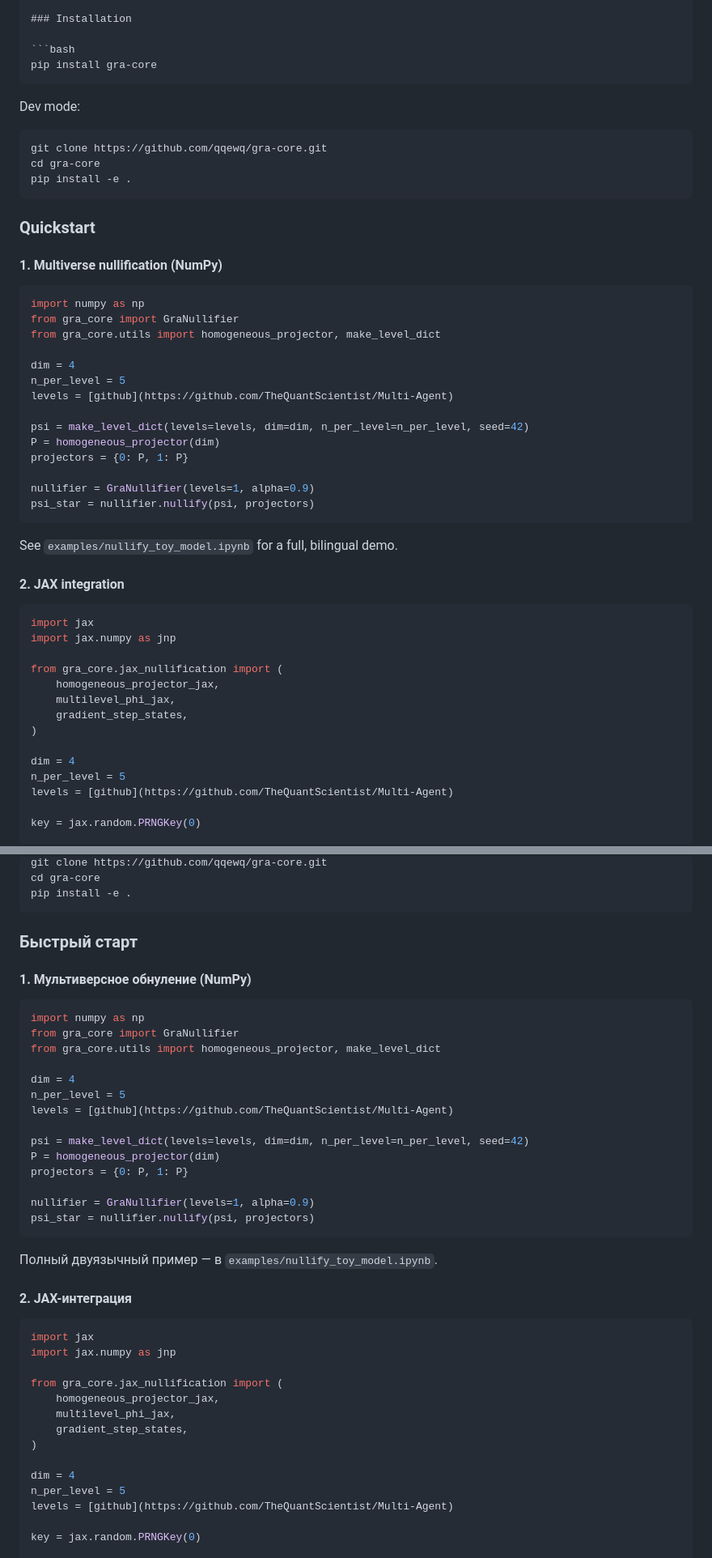
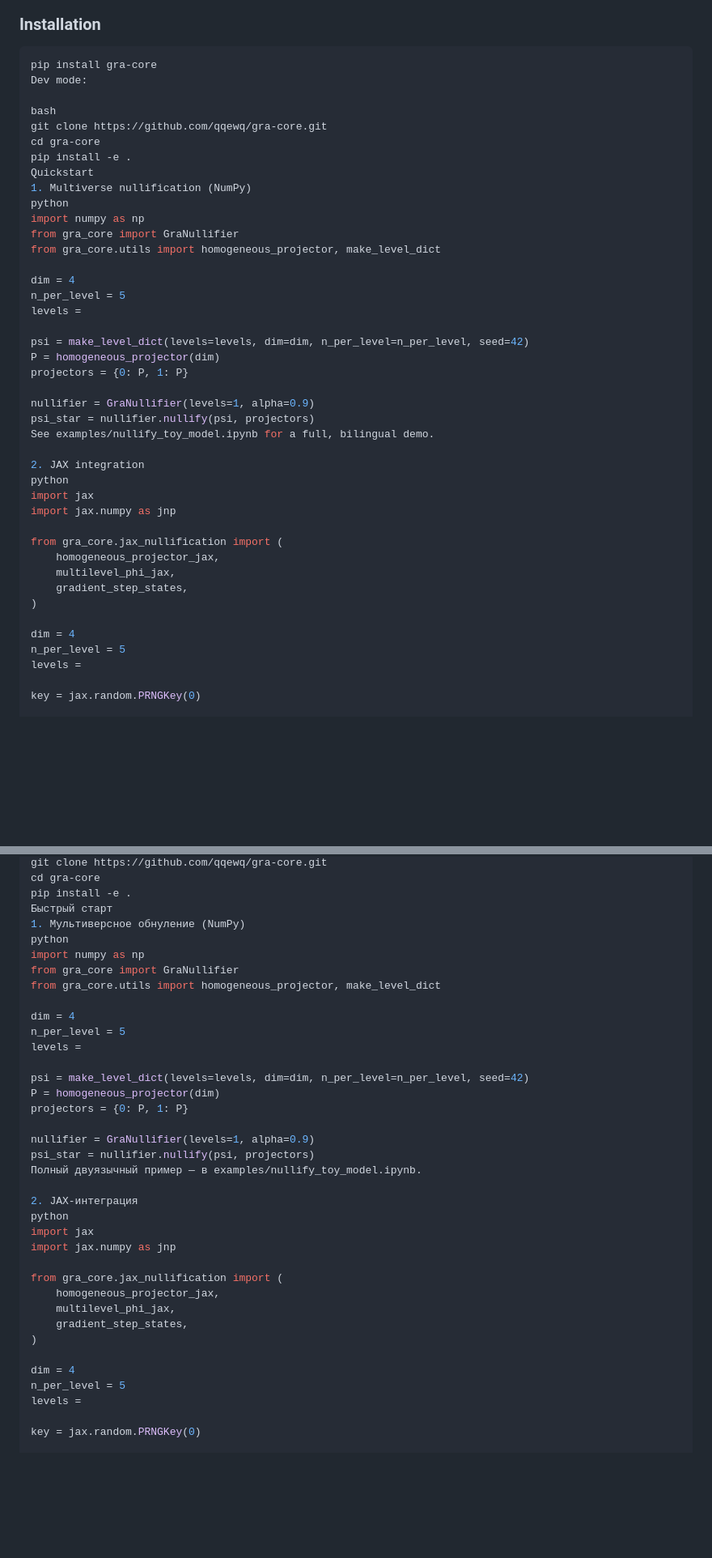
Before and after one commit to qqewq/gra-core, a Markdown page: README.md, 2 parts joined by grey strips. Shown at 81% size. Rendered like a GitHub page; blank space fills up the shorter version.

````diff
--- a/README.md
+++ b/README.md
@@ -33,28 +28,22 @@ in stability, AI safety, and multi-agent systems.
 
 ```bash
 pip install gra-core
-```
-
 Dev mode:
 
-```bash
+bash
 git clone https://github.com/qqewq/gra-core.git
 cd gra-core
 pip install -e .
-```
-
-### Quickstart
-
-#### 1. Multiverse nullification (NumPy)
-
-```python
+Quickstart
+1. Multiverse nullification (NumPy)
+python
 import numpy as np
 from gra_core import GraNullifier
 from gra_core.utils import homogeneous_projector, make_level_dict
 
 dim = 4
 n_per_level = 5
-levels = [github](https://github.com/TheQuantScientist/Multi-Agent)
+levels =
 
 psi = make_level_dict(levels=levels, dim=dim, n_per_level=n_per_level, seed=42)
 P = homogeneous_projector(dim)
@@ -62,13 +51,10 @@ projectors = {0: P, 1: P}
 
 nullifier = GraNullifier(levels=1, alpha=0.9)
 psi_star = nullifier.nullify(psi, projectors)
-```
+See examples/nullify_toy_model.ipynb for a full, bilingual demo.
 
-See `examples/nullify_toy_model.ipynb` for a full, bilingual demo.
-
-#### 2. JAX integration
-
-```python
+2. JAX integration
+python
 import jax
 import jax.numpy as jnp
 
@@ -80,7 +66,7 @@ from gra_core.jax_nullification import (
 
 dim = 4
 n_per_level = 5
-levels = [github](https://github.com/TheQuantScientist/Multi-Agent)
+levels =
 
 key = jax.random.PRNGKey(0)
 
@@ -193,20 +168,16 @@ pip install gra-core
 git clone https://github.com/qqewq/gra-core.git
 cd gra-core
 pip install -e .
-```
-
-### Быстрый старт
-
-#### 1. Мультиверсное обнуление (NumPy)
-
-```python
+Быстрый старт
+1. Мультиверсное обнуление (NumPy)
+python
 import numpy as np
 from gra_core import GraNullifier
 from gra_core.utils import homogeneous_projector, make_level_dict
 
 dim = 4
 n_per_level = 5
-levels = [github](https://github.com/TheQuantScientist/Multi-Agent)
+levels =
 
 psi = make_level_dict(levels=levels, dim=dim, n_per_level=n_per_level, seed=42)
 P = homogeneous_projector(dim)
@@ -214,13 +185,10 @@ projectors = {0: P, 1: P}
 
 nullifier = GraNullifier(levels=1, alpha=0.9)
 psi_star = nullifier.nullify(psi, projectors)
-```
+Полный двуязычный пример — в examples/nullify_toy_model.ipynb.
 
-Полный двуязычный пример — в `examples/nullify_toy_model.ipynb`.
-
-#### 2. JAX-интеграция
-
-```python
+2. JAX-интеграция
+python
 import jax
 import jax.numpy as jnp
 
@@ -232,7 +200,7 @@ from gra_core.jax_nullification import (
 
 dim = 4
 n_per_level = 5
-levels = [github](https://github.com/TheQuantScientist/Multi-Agent)
+levels =
 
 key = jax.random.PRNGKey(0)
 
````
Also changed, not shown: other parts of README.md (+47 -71 lines).
